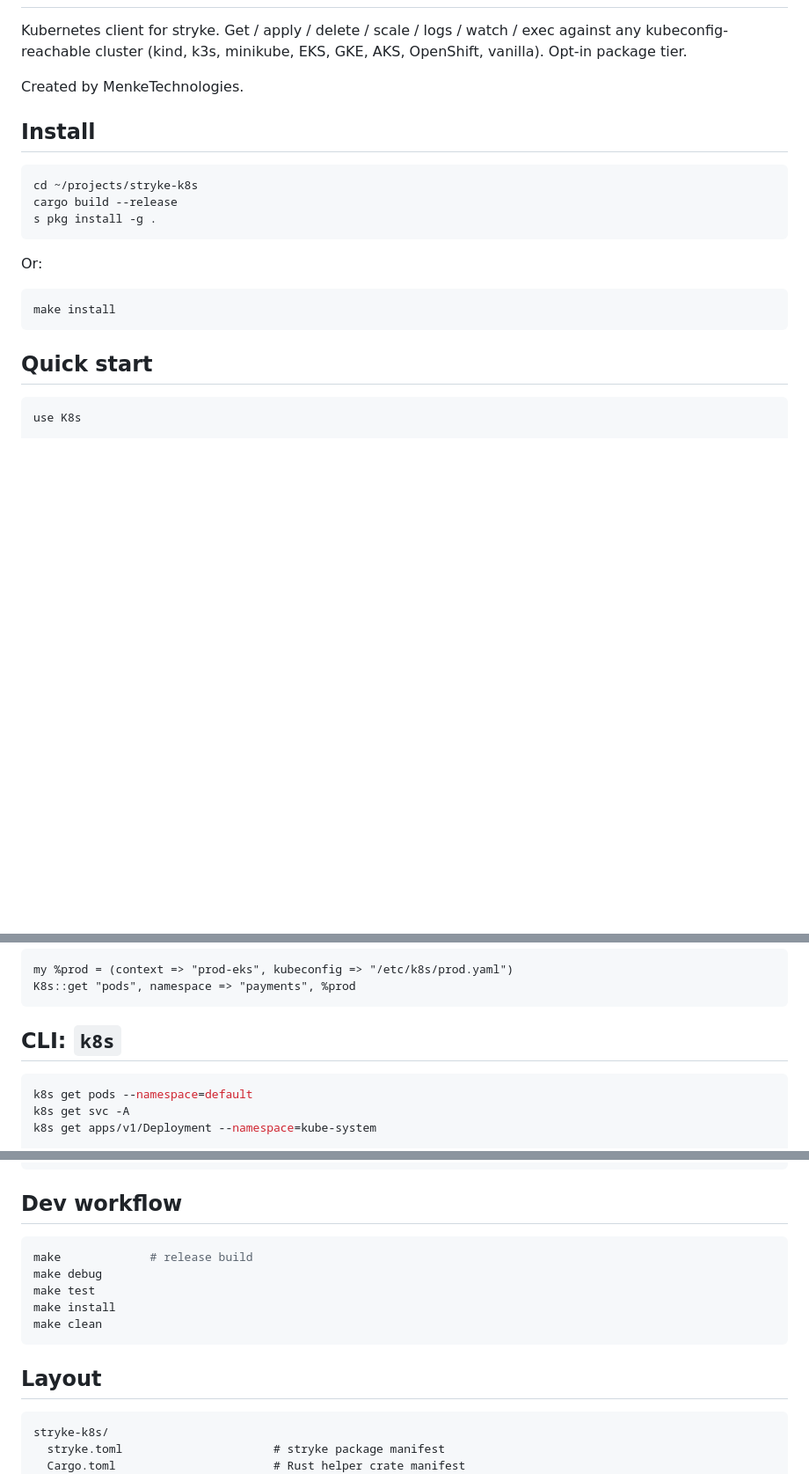
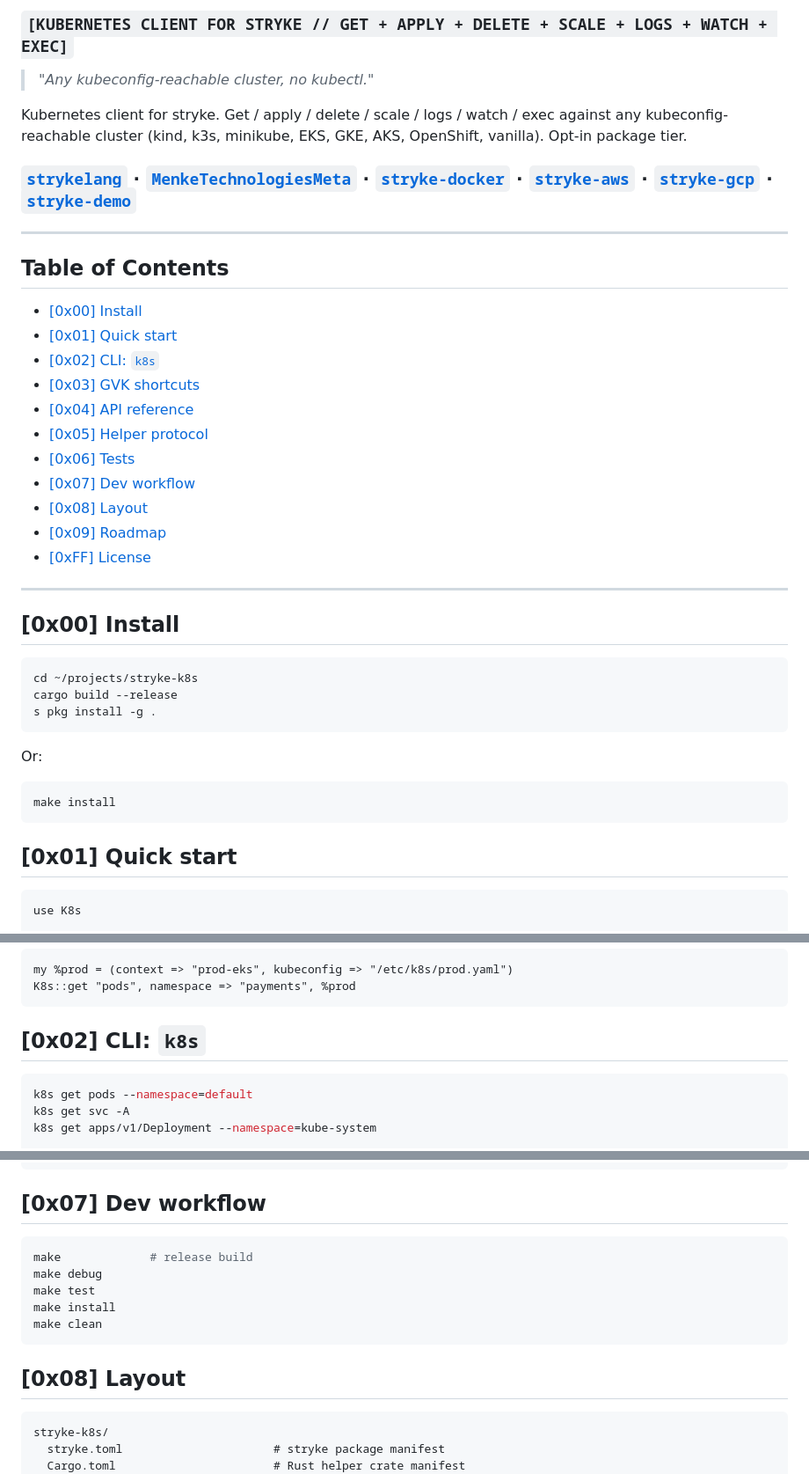
Before and after one commit to MenkeTechnologies/stryke-k8s, a Markdown page: README.md, 3 parts joined by grey strips. Shown at 88% size. Drawn GitHub-style; blank space fills up the shorter version.

````diff
--- a/README.md
+++ b/README.md
@@ -2,11 +15,32 @@
+### `[KUBERNETES CLIENT FOR STRYKE // GET + APPLY + DELETE + SCALE + LOGS + WATCH + EXEC]`
+
+> *"Any kubeconfig-reachable cluster, no kubectl."*
 
 Kubernetes client for stryke. Get / apply / delete / scale / logs /
 watch / exec against any kubeconfig-reachable cluster (kind, k3s,
 minikube, EKS, GKE, AKS, OpenShift, vanilla). Opt-in package tier.
 
-Created by MenkeTechnologies.
+### [`strykelang`](https://github.com/MenkeTechnologies/strykelang) &middot; [`MenkeTechnologiesMeta`](https://github.com/MenkeTechnologies/MenkeTechnologiesMeta) · [`stryke-docker`](https://github.com/MenkeTechnologies/stryke-docker) · [`stryke-aws`](https://github.com/MenkeTechnologies/stryke-aws) · [`stryke-gcp`](https://github.com/MenkeTechnologies/stryke-gcp) · [`stryke-demo`](https://github.com/MenkeTechnologies/stryke-demo)
 
-## Install
+---
+
+## Table of Contents
+
+- [\[0x00\] Install](#0x00-install)
+- [\[0x01\] Quick start](#0x01-quick-start)
+- [\[0x02\] CLI: `k8s`](#0x02-cli-k8s)
+- [\[0x03\] GVK shortcuts](#0x03-gvk-shortcuts)
+- [\[0x04\] API reference](#0x04-api-reference)
+- [\[0x05\] Helper protocol](#0x05-helper-protocol)
+- [\[0x06\] Tests](#0x06-tests)
+- [\[0x07\] Dev workflow](#0x07-dev-workflow)
+- [\[0x08\] Layout](#0x08-layout)
+- [\[0x09\] Roadmap](#0x09-roadmap)
+- [\[0xFF\] License](#0xff-license)
+
+---
+
+## [0x00] Install
 
 ```sh
 cd ~/projects/stryke-k8s
@@ -20,7 +54,7 @@ Or:
 make install
 ```
 
-## Quick start
+## [0x01] Quick start
 
 ```stryke
 use K8s
@@ -101,7 +135,7 @@ my %prod = (context => "prod-eks", kubeconfig => "/etc/k8s/prod.yaml")
 K8s::get "pods", namespace => "payments", %prod
 ```
 
-## CLI: `k8s`
+## [0x02] CLI: `k8s`
 
 ```sh
 k8s get pods --namespace=default
@@ -244,7 +278,7 @@ docker run --rm --name k3s -p 6443:6443 \
     server --disable=traefik --tls-san=127.0.0.1
 ```
 
-## Dev workflow
+## [0x07] Dev workflow
 
 ```sh
 make             # release build
@@ -254,7 +288,7 @@ make install
 make clean
 ```
 
-## Layout
+## [0x08] Layout
 
 ```
 stryke-k8s/
````
Also changed, not shown: other parts of README.md (+20 -7 lines).
